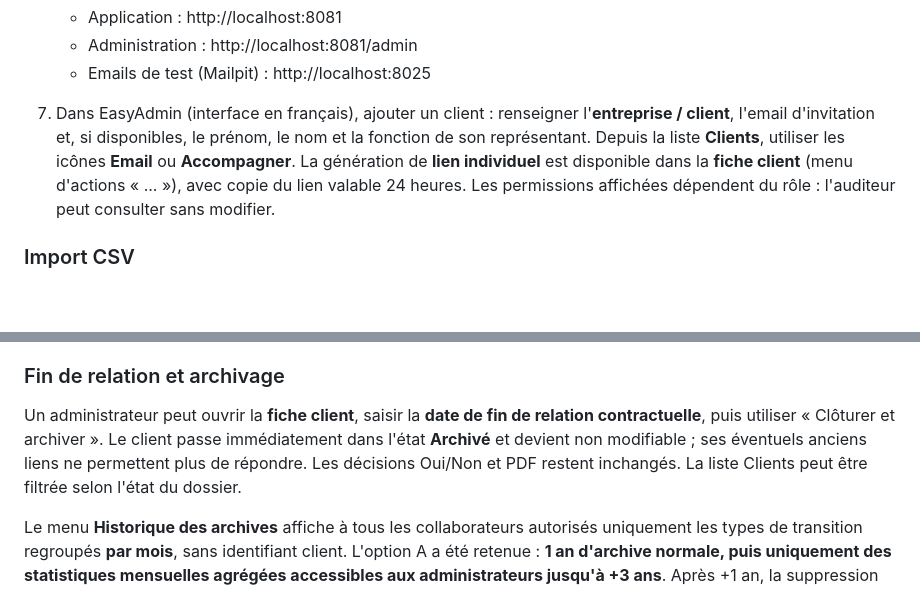
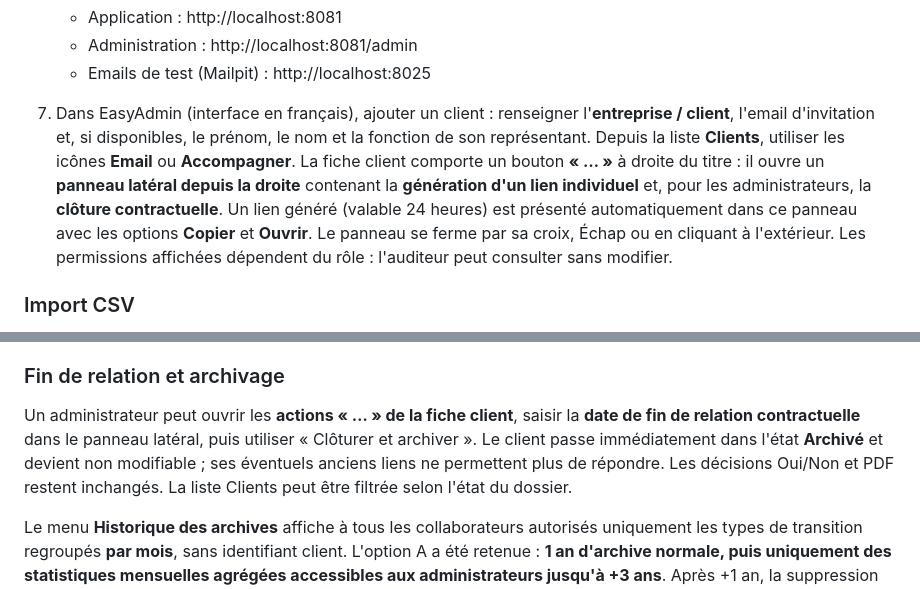
Before and after one commit to MatVD/consentement-velay-precision, a Markdown page: README.md, 2 parts joined by grey strips. Drawn GitHub-style; blank space fills up the shorter version.

Commit message:
docs: record client drawer UX and responsive verification

```diff
--- a/README.md
+++ b/README.md
@@ -68,7 +68,7 @@ Docker Engine / Docker Desktop et le plugin `docker compose` fonctionnel ; accè
    - Administration : http://localhost:8081/admin
    - Emails de test (Mailpit) : http://localhost:8025
 
-7. Dans EasyAdmin (interface en français), ajouter un client : renseigner l'**entreprise / client**, l'email d'invitation et, si disponibles, le prénom, le nom et la fonction de son représentant. Depuis la liste **Clients**, utiliser les icônes **Email** ou **Accompagner**. La génération de **lien individuel** est disponible dans la **fiche client** (menu d'actions « ... »), avec copie du lien valable 24 heures. Les permissions affichées dépendent du rôle : l'auditeur peut consulter sans modifier.
+7. Dans EasyAdmin (interface en français), ajouter un client : renseigner l'**entreprise / client**, l'email d'invitation et, si disponibles, le prénom, le nom et la fonction de son représentant. Depuis la liste **Clients**, utiliser les icônes **Email** ou **Accompagner**. La fiche client comporte un bouton **« … »** à droite du titre : il ouvre un **panneau latéral depuis la droite** contenant la **génération d'un lien individuel** et, pour les administrateurs, la **clôture contractuelle**. Un lien généré (valable 24 heures) est présenté automatiquement dans ce panneau avec les options **Copier** et **Ouvrir**. Le panneau se ferme par sa croix, Échap ou en cliquant à l'extérieur. Les permissions affichées dépendent du rôle : l'auditeur peut consulter sans modifier.
 
 ### Import CSV
 
@@ -101,7 +101,7 @@ Le lien est expiré après 14 jours s'il est envoyé par mail, ou 24 heures s'il
 
 ### Fin de relation et archivage
 
-Un administrateur peut ouvrir la **fiche client**, saisir la **date de fin de relation contractuelle**, puis utiliser « Clôturer et archiver ». Le client passe immédiatement dans l'état **Archivé** et devient non modifiable ; ses éventuels anciens liens ne permettent plus de répondre. Les décisions Oui/Non et PDF restent inchangés. La liste Clients peut être filtrée selon l'état du dossier.
+Un administrateur peut ouvrir les **actions « … » de la fiche client**, saisir la **date de fin de relation contractuelle** dans le panneau latéral, puis utiliser « Clôturer et archiver ». Le client passe immédiatement dans l'état **Archivé** et devient non modifiable ; ses éventuels anciens liens ne permettent plus de répondre. Les décisions Oui/Non et PDF restent inchangés. La liste Clients peut être filtrée selon l'état du dossier.
 
 Le menu **Historique des archives** affiche à tous les collaborateurs autorisés uniquement les types de transition regroupés **par mois**, sans identifiant client. L'option A a été retenue : **1 an d'archive normale, puis uniquement des statistiques mensuelles agrégées accessibles aux administrateurs jusqu'à +3 ans**. Après +1 an, la suppression de la fiche et des PDF est irréversible. Le traitement est implémenté mais **désactivé par défaut** : `app:retention:process` effectue uniquement une simulation, sauf activation serveur et confirmations explicites. Aucun cron destructif n'est planifié. Voir `docs/CYCLE_VIE_CLIENTS.md` avant de mettre en exploitation.
 
```
Also changed, not shown: docs/FEUILLE_DE_ROUTE.md (+9 -0 lines), docs/RESPONSIVE_QA.md (+22 -0 lines).
